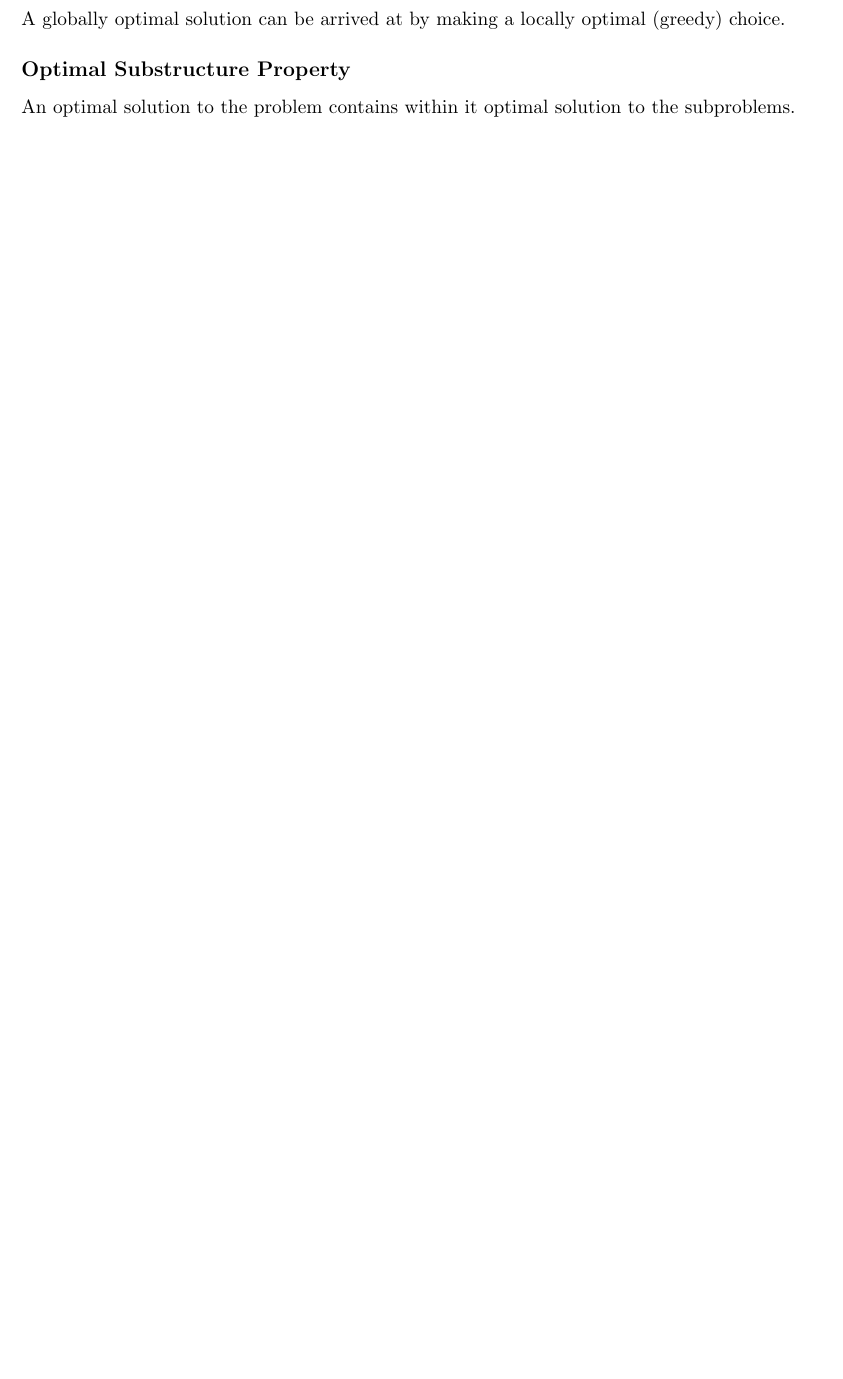
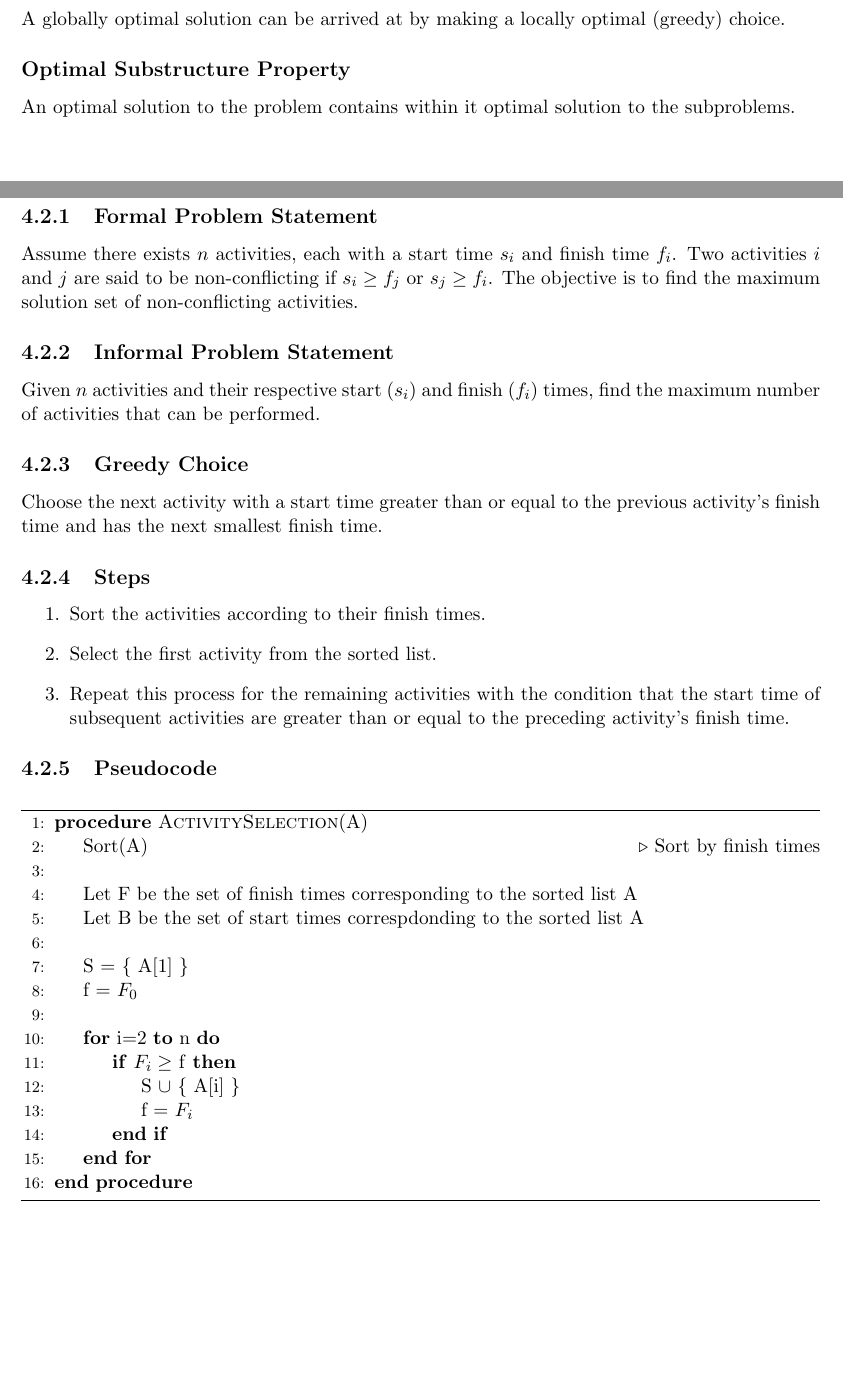
Before and after one commit to DavisCSClub/ECS122A, a LaTeX thesis (StudyGuide/main.tex, which reads StudyGuide/greedy-algorithm/activity-selection.tex): part of page 26 of 43 before the commit and two parts of pages 26 and 27 of 43 after it, the two joined at a grey line, cut so that both start at the same text, the shorter picture padded with empty space. Compiled offline with pdfLaTeX.

Commit message:
Activity Selection

```diff
--- a/StudyGuide/greedy-algorithm/activity-selection.tex
+++ b/StudyGuide/greedy-algorithm/activity-selection.tex
@@ -1 +1,36 @@
 \section{Case Study: Activity-Selection}
+
+\subsection{Formal Problem Statement}
+Assume there exists $n$ activities, each with a start time $s_i$ and finish time $f_i$. Two activities $i$ and $j$ are said to be non-conflicting if $s_i \geq f_j$ or $s_j \geq f_i$. The objective is to find the maximum solution set of non-conflicting activities.
+
+\subsection{Informal Problem Statement}
+Given $n$ activities and their respective start ($s_i$) and finish ($f_i$) times, find the maximum number of activities that can be performed.
+
+\subsection{Greedy Choice}
+Choose the next activity with a start time greater than or equal to the previous activity's finish time and has the next smallest finish time.
+
+\subsection{Steps}
+\begin{enumerate}
+	\item Sort the activities according to their finish times.
+	\item Select the first activity from the sorted list.
+	\item Repeat this process for the remaining activities with the condition that the start time of subsequent activities are greater than or equal to the preceding activity's finish time.
+\end{enumerate}
+
+\subsection{Pseudocode}
+\begin{algorithm}
+\begin{algorithmic}[1]
+\Procedure{ActivitySelection}{A}
+	\State Sort(A) \Comment{Sort by finish times}\\
+	\State Let F be the set of finish times corresponding to the sorted list A
+	\State Let B be the set of start times correspdonding to the sorted list A\\
+	\State S = \{ A[1] \}
+	\State f = $F_0$\\
+	\For{i=2 \textbf{to} n}
+		\If{$F_i \geq $ f}
+			\State S $\cup \text{ } \{$ A[i] $\}$
+			\State f = $F_i$
+		\EndIf
+	\EndFor
+\EndProcedure
+\end{algorithmic}
+\end{algorithm}
--- a/StudyGuide/main.tex
+++ b/StudyGuide/main.tex
@@ -14,6 +14,8 @@
 \usetikzlibrary{trees}
 \usetikzlibrary{arrows}
 
+\usepackage{algorithm}
+\usepackage{algorithmicx,algpseudocode}
 
 \newlength{\OUmatrixSepWidth}
 \newcommand{\OUsetMatrixSepWidth}[1]{%
```
Also changed, not shown: StudyGuide/main.pdf, 1 other file.
